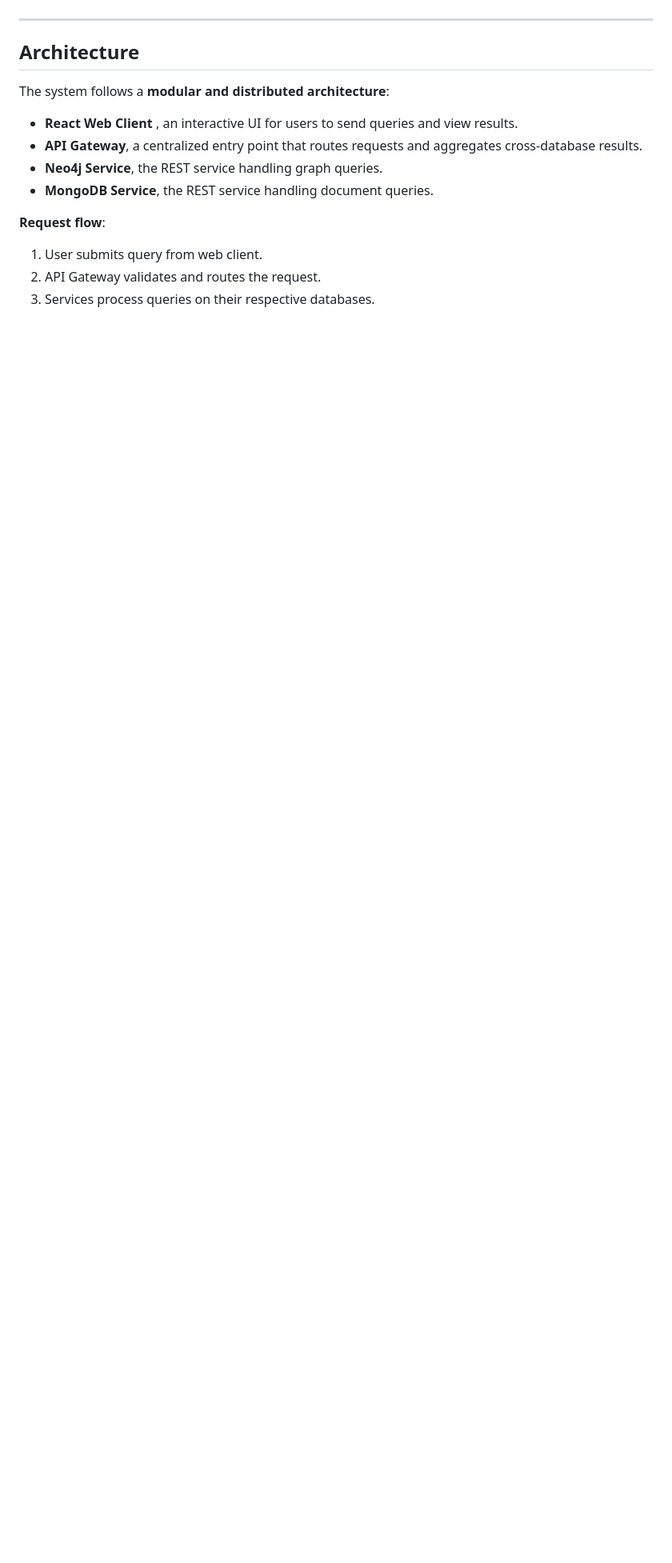
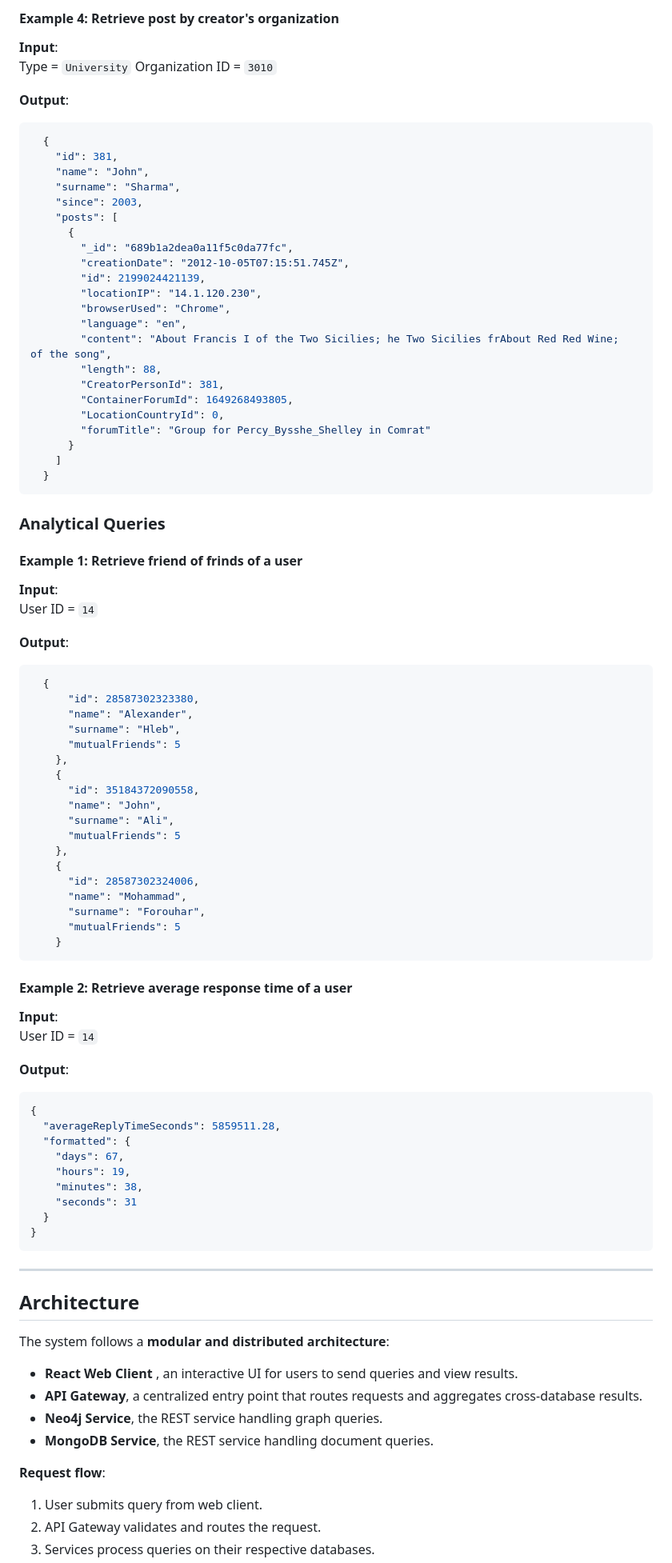
Before and after one commit to martinaudisio/audisiomartina-MAADB, a Markdown page: README.md, the part around the change printed below. Shown: that part at 80% size. Rendered like a GitHub page; blank space fills up the shorter version.

Commit message:
Add example usage in README

````diff
--- a/README.md
+++ b/README.md
@@ -41,3 +119,79 @@ The application supports both **lookup queries** (e.g., list of friends, posts b
+#### Example 4: Retrieve post by creator's organization
+**Input**:
+Type = `University`
+Organization ID = `3010`
+
+**Output**:
+```json
+  {
+    "id": 381,
+    "name": "John",
+    "surname": "Sharma",
+    "since": 2003,
+    "posts": [
+      {
+        "_id": "689b1a2dea0a11f5c0da77fc",
+        "creationDate": "2012-10-05T07:15:51.745Z",
+        "id": 2199024421139,
+        "locationIP": "14.1.120.230",
+        "browserUsed": "Chrome",
+        "language": "en",
+        "content": "About Francis I of the Two Sicilies; he Two Sicilies frAbout Red Red Wine;  of the song",
+        "length": 88,
+        "CreatorPersonId": 381,
+        "ContainerForumId": 1649268493805,
+        "LocationCountryId": 0,
+        "forumTitle": "Group for Percy_Bysshe_Shelley in Comrat"
+      }
+    ]
+  }
+```
+
+### Analytical Queries
+
+#### Example 1: Retrieve friend of frinds of a user
+**Input**:
+User ID = `14`
+
+**Output**:
+```json
+  {
+      "id": 28587302323380,
+      "name": "Alexander",
+      "surname": "Hleb",
+      "mutualFriends": 5
+    },
+    {
+      "id": 35184372090558,
+      "name": "John",
+      "surname": "Ali",
+      "mutualFriends": 5
+    },
+    {
+      "id": 28587302324006,
+      "name": "Mohammad",
+      "surname": "Forouhar",
+      "mutualFriends": 5
+    }
+```
+
+#### Example 2: Retrieve average response time of a user
+**Input**:
+User ID = `14`
+
+**Output**:
+```json
+{
+  "averageReplyTimeSeconds": 5859511.28,
+  "formatted": {
+    "days": 67,
+    "hours": 19,
+    "minutes": 38,
+    "seconds": 31
+  }
+}
+```
+
 
 ---
 
````
Also changed, not shown: other parts of README.md (+78 -0 lines).
